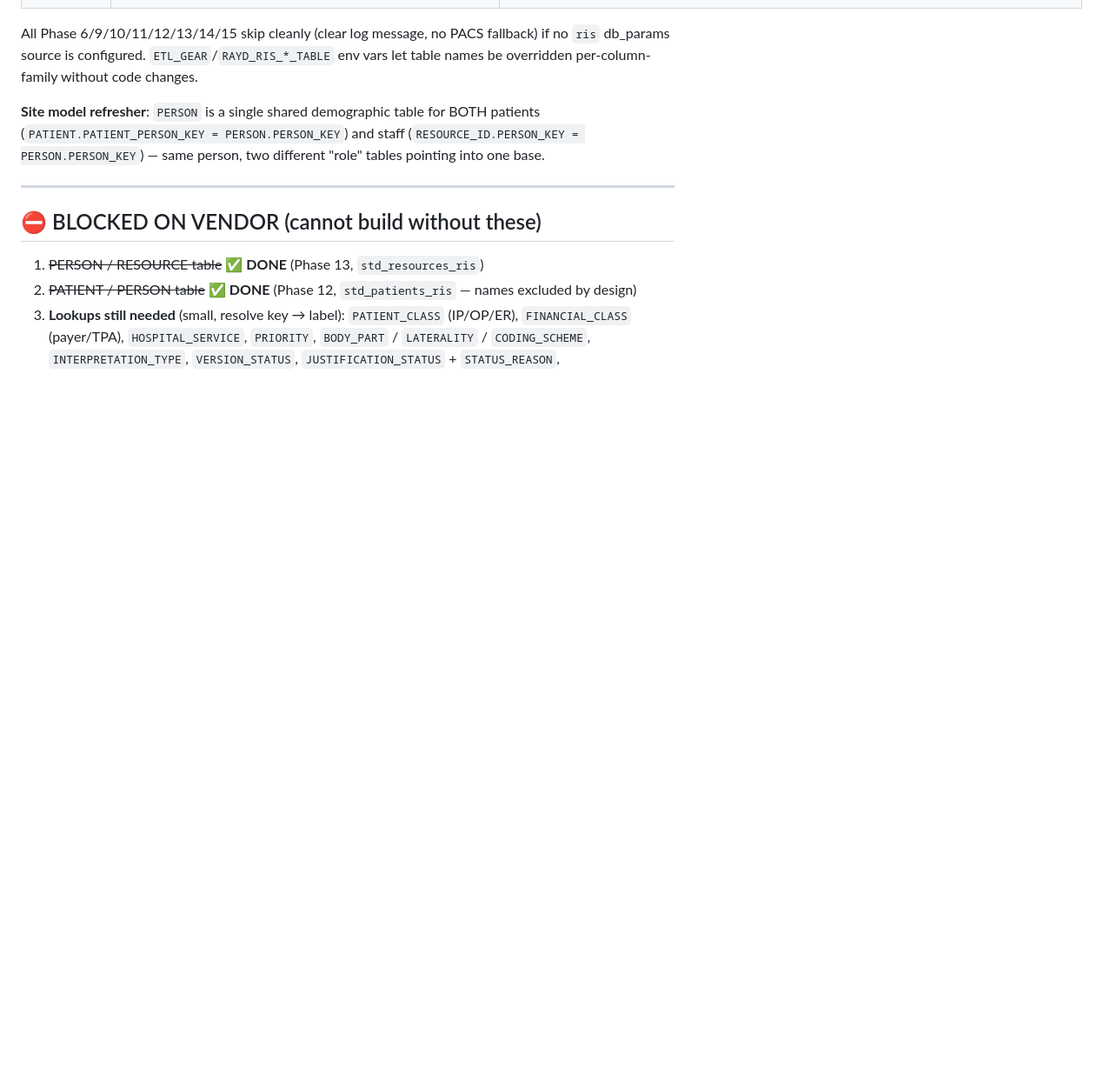
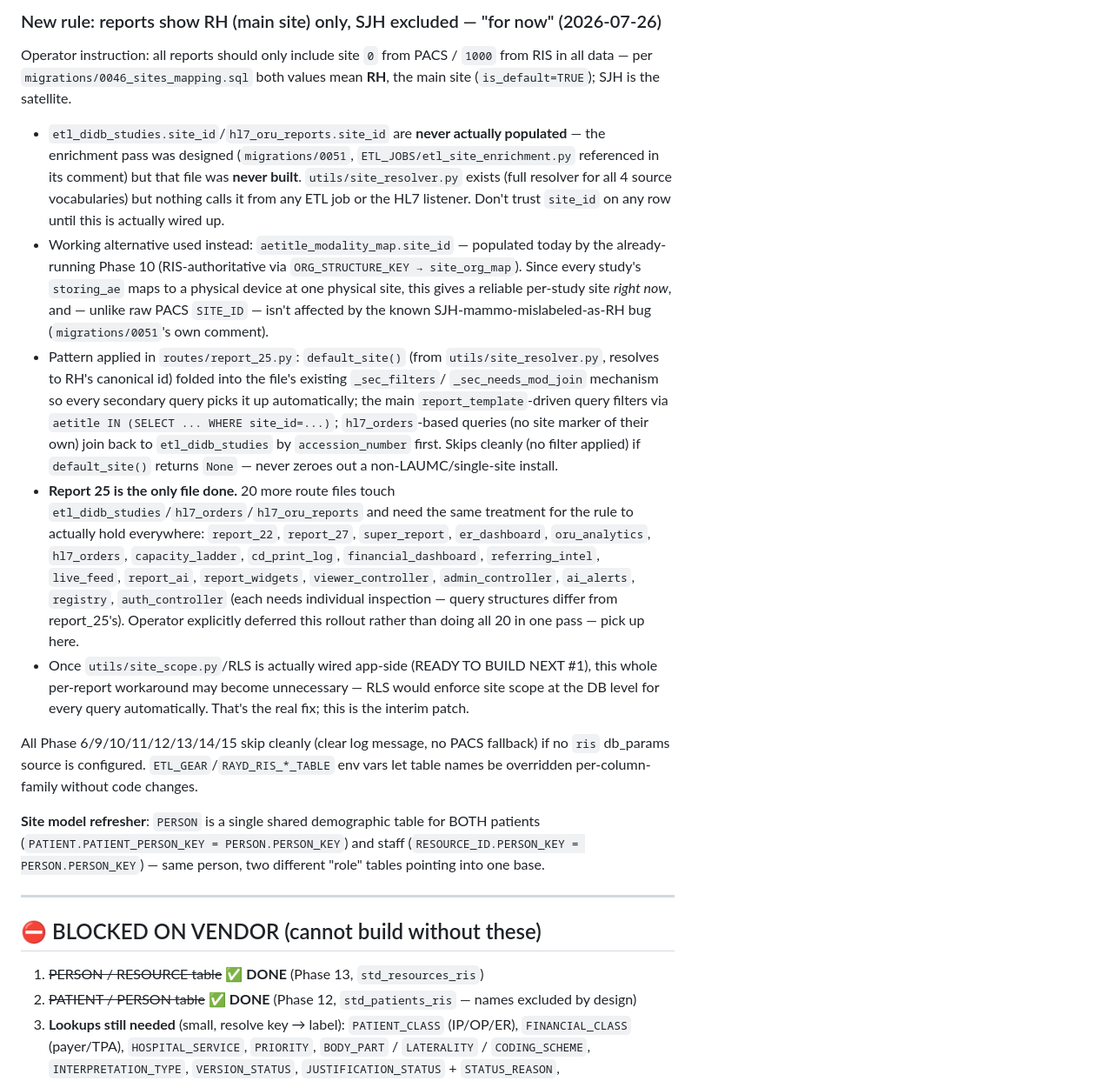
Before and after one commit to AbboudyGeagea/RAYD-Statapp, a Markdown page: docs/LAUMC_NEXT_SESSION.md, the part around one of its changes. Shown at 87% size. Drawn GitHub-style; blank space fills up the shorter version.

Commit message:
Log today's incident recovery + new site-filter rule in tracking doc
Records: the db_params lock incident, the incremental-load/go-live-date
gotcha, the three ETL bugs found and fixed (RIS Reports column name,
Image Locations Oracle TEMP exhaustion, age_at_study overflow), the
per-phase isolation hardening, and the report_template seeding gap.

Also documents the new "RH only, SJH excluded" site rule, why it's
implemented via aetitle_modality_map.site_id rather than the (never
actually wired up) site_id enrichment pass, and the list of 20 report
files still needing the same treatment — operator explicitly deferred
that rollout to a future session rather than doing all of them now.

Co-Authored-By: Claude Sonnet 5 <noreply@anthropic.com>

```diff
--- a/docs/LAUMC_NEXT_SESSION.md
+++ b/docs/LAUMC_NEXT_SESSION.md
@@ -54,3 +71,36 @@ Last major update: 2026-07-27 — full RIS pipeline build (Phases 6, 9–15) + i
+### New rule: reports show RH (main site) only, SJH excluded — "for now" (2026-07-26)
+Operator instruction: all reports should only include site `0` from PACS / `1000` from RIS
+in all data — per `migrations/0046_sites_mapping.sql` both values mean **RH**, the main site
+(`is_default=TRUE`); SJH is the satellite.
+
+- `etl_didb_studies.site_id`/`hl7_oru_reports.site_id` are **never actually populated** — the
+  enrichment pass was designed (`migrations/0051`, `ETL_JOBS/etl_site_enrichment.py`
+  referenced in its comment) but that file was **never built**. `utils/site_resolver.py`
+  exists (full resolver for all 4 source vocabularies) but nothing calls it from any ETL job
+  or the HL7 listener. Don't trust `site_id` on any row until this is actually wired up.
+- Working alternative used instead: `aetitle_modality_map.site_id` — populated today by the
+  already-running Phase 10 (RIS-authoritative via `ORG_STRUCTURE_KEY → site_org_map`). Since
+  every study's `storing_ae` maps to a physical device at one physical site, this gives a
+  reliable per-study site *right now*, and — unlike raw PACS `SITE_ID` — isn't affected by
+  the known SJH-mammo-mislabeled-as-RH bug (`migrations/0051`'s own comment).
+- Pattern applied in `routes/report_25.py`: `default_site()` (from `utils/site_resolver.py`,
+  resolves to RH's canonical id) folded into the file's existing `_sec_filters`/
+  `_sec_needs_mod_join` mechanism so every secondary query picks it up automatically; the
+  main `report_template`-driven query filters via `aetitle IN (SELECT ... WHERE site_id=...)`;
+  `hl7_orders`-based queries (no site marker of their own) join back to `etl_didb_studies` by
+  `accession_number` first. Skips cleanly (no filter applied) if `default_site()` returns
+  `None` — never zeroes out a non-LAUMC/single-site install.
+- **Report 25 is the only file done.** 20 more route files touch
+  `etl_didb_studies`/`hl7_orders`/`hl7_oru_reports` and need the same treatment for the rule
+  to actually hold everywhere: `report_22`, `report_27`, `super_report`, `er_dashboard`,
+  `oru_analytics`, `hl7_orders`, `capacity_ladder`, `cd_print_log`, `financial_dashboard`,
+  `referring_intel`, `live_feed`, `report_ai`, `report_widgets`, `viewer_controller`,
+  `admin_controller`, `ai_alerts`, `registry`, `auth_controller` (each needs individual
+  inspection — query structures differ from report_25's). Operator explicitly deferred this
+  rollout rather than doing all 20 in one pass — pick up here.
+- Once `utils/site_scope.py`/RLS is actually wired app-side (READY TO BUILD NEXT #1), this
+  whole per-report workaround may become unnecessary — RLS would enforce site scope at the
+  DB level for every query automatically. That's the real fix; this is the interim patch.
 
 All Phase 6/9/10/11/12/13/14/15 skip cleanly (clear log message, no PACS fallback) if no
 `ris` db_params source is configured. `ETL_GEAR`/`RAYD_RIS_*_TABLE` env vars let table
```
Also changed, not shown: other parts of docs/LAUMC_NEXT_SESSION.md (+17 -0 lines).
